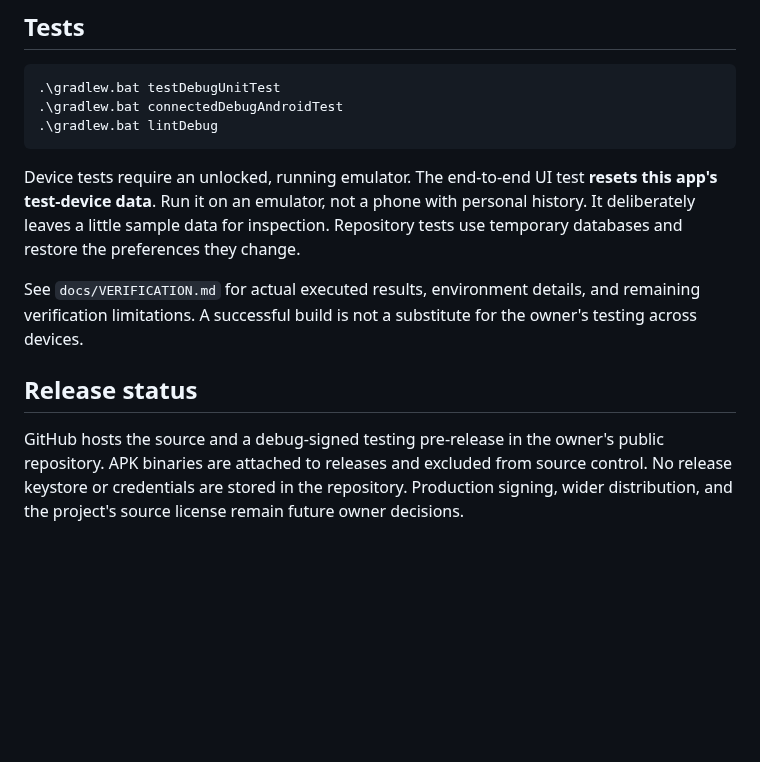
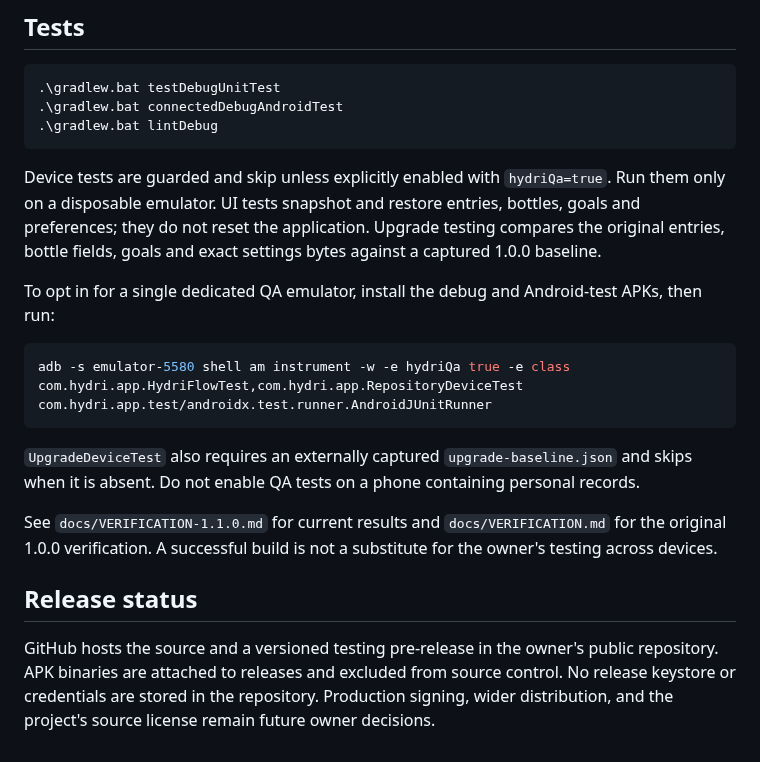
Before and after one commit to jawad-mohammed35/hydri-android, a Markdown page: README.md, the part around one of its changes. GitHub-like rendering; blank space fills up the shorter version.

````diff
--- a/README.md
+++ b/README.md
@@ -102,10 +102,18 @@ Developer identity is configurable in `DeveloperInfo` in `MoreScreen.kt`. Versio
 .\gradlew.bat lintDebug
 ```
 
-Device tests require an unlocked, running emulator. The end-to-end UI test **resets this app's test-device data**. Run it on an emulator, not a phone with personal history. It deliberately leaves a little sample data for inspection. Repository tests use temporary databases and restore the preferences they change.
+Device tests are guarded and skip unless explicitly enabled with `hydriQa=true`. Run them only on a disposable emulator. UI tests snapshot and restore entries, bottles, goals and preferences; they do not reset the application. Upgrade testing compares the original entries, bottle fields, goals and exact settings bytes against a captured 1.0.0 baseline.
 
-See `docs/VERIFICATION.md` for actual executed results, environment details, and remaining verification limitations. A successful build is not a substitute for the owner's testing across devices.
+To opt in for a single dedicated QA emulator, install the debug and Android-test APKs, then run:
+
+```powershell
+adb -s emulator-5580 shell am instrument -w -e hydriQa true -e class com.hydri.app.HydriFlowTest,com.hydri.app.RepositoryDeviceTest com.hydri.app.test/androidx.test.runner.AndroidJUnitRunner
+```
+
+`UpgradeDeviceTest` also requires an externally captured `upgrade-baseline.json` and skips when it is absent. Do not enable QA tests on a phone containing personal records.
+
+See `docs/VERIFICATION-1.1.0.md` for current results and `docs/VERIFICATION.md` for the original 1.0.0 verification. A successful build is not a substitute for the owner's testing across devices.
 
 ## Release status
 
-GitHub hosts the source and a debug-signed testing pre-release in the owner's public repository. APK binaries are attached to releases and excluded from source control. No release keystore or credentials are stored in the repository. Production signing, wider distribution, and the project's source license remain future owner decisions.
+GitHub hosts the source and a versioned testing pre-release in the owner's public repository. APK binaries are attached to releases and excluded from source control. No release keystore or credentials are stored in the repository. Production signing, wider distribution, and the project's source license remain future owner decisions.
````
Also changed, not shown: other parts of README.md (+13 -13 lines), docs/VERIFICATION-1.1.0.md (added, +62 -0 lines), docs/history.png (added), docs/home.png, docs/oled.png, docs/onboarding.png (added), 2 other files.
